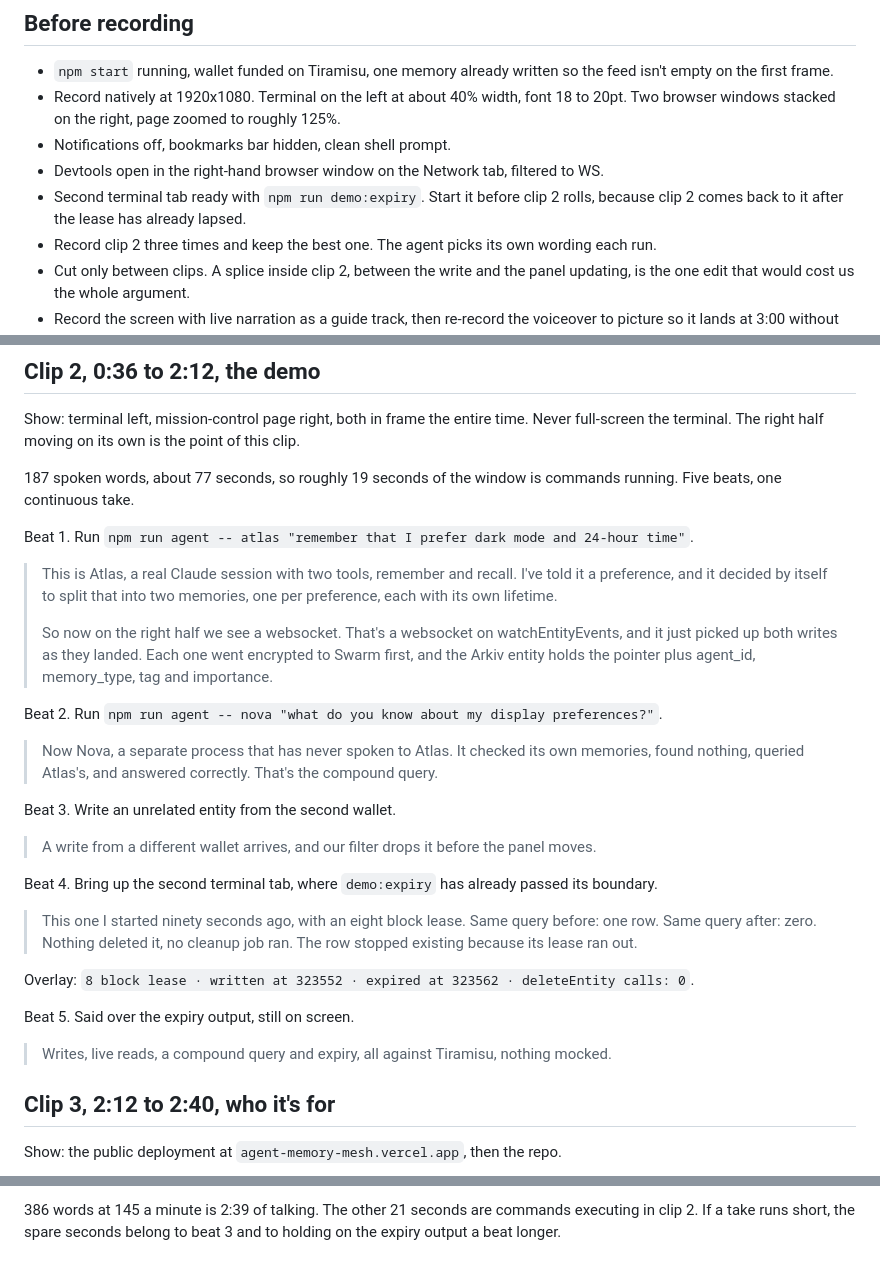
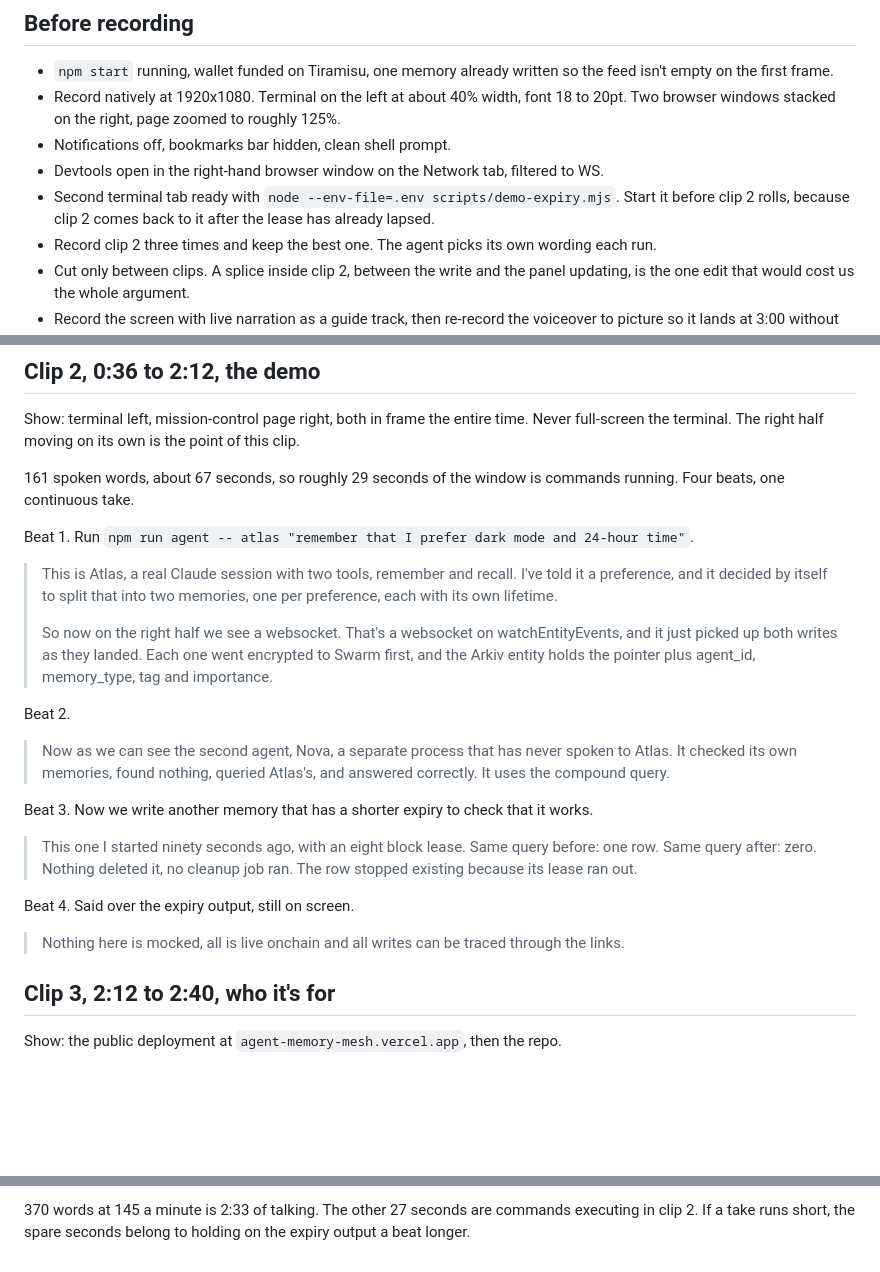
Before and after one commit to LevRoz630/agent-memory-mesh, a Markdown page: PITCH.md, 3 parts joined by grey strips. Rendered like a GitHub page; blank space fills up the shorter version.

Commit message:
Cut fake second-wallet Beat 3 from PITCH.md, fix broken demo:expiry command reference

```diff
--- a/PITCH.md
+++ b/PITCH.md
@@ -22,8 +22,8 @@ Judging weights, and where each one is earned:
   Two browser windows stacked on the right, page zoomed to roughly 125%.
 - Notifications off, bookmarks bar hidden, clean shell prompt.
 - Devtools open in the right-hand browser window on the Network tab, filtered to WS.
-- Second terminal tab ready with `npm run demo:expiry`. Start it before clip 2 rolls, because
-  clip 2 comes back to it after the lease has already lapsed.
+- Second terminal tab ready with `node --env-file=.env scripts/demo-expiry.mjs`. Start it before
+  clip 2 rolls, because clip 2 comes back to it after the lease has already lapsed.
 - Record clip 2 three times and keep the best one. The agent picks its own wording each run.
 - Cut only between clips. A splice inside clip 2, between the write and the panel updating, is
   the one edit that would cost us the whole argument.
@@ -55,8 +55,8 @@ importance over seven, on typed attributes.  So you can filter data as in Web2 d
 Show: terminal left, mission-control page right, both in frame the entire time. Never
 full-screen the terminal. The right half moving on its own is the point of this clip.
 
-187 spoken words, about 77 seconds, so roughly 19 seconds of the window is commands running.
-Five beats, one continuous take.
+161 spoken words, about 67 seconds, so roughly 29 seconds of the window is commands running.
+Four beats, one continuous take.
 
 Beat 1. Run `npm run agent -- atlas "remember that I prefer dark mode and 24-hour time"`.
 
@@ -66,26 +66,18 @@ Beat 1. Run `npm run agent -- atlas "remember that I prefer dark mode and 24-hou
 > one went encrypted to Swarm first, and the Arkiv entity holds the pointer plus agent_id, memory_type, tag and importance.
 
 
-Beat 2. Run `npm run agent -- nova "what do you know about my display preferences?"`.
+Beat 2.
 
-> Now Nova, a separate process that has never spoken to Atlas. It checked its own memories,
-> found nothing, queried Atlas's, and answered correctly. That's the compound query.
+> Now as we can see the second agent, Nova, a separate process that has never spoken to Atlas. It checked its own memories,
+> found nothing, queried Atlas's, and answered correctly. It uses the compound query.
 
-Beat 3. Write an unrelated entity from the second wallet.
+Beat 3. Now we write another memory that has a shorter expiry to check that it works.
 
-> A write from a different wallet arrives, and our filter drops it before the panel moves.
+> This one I started ninety seconds ago, with an eight block lease. Same query before: one row. Same query after: zero. Nothing deleted it, no cleanup job ran. The row stopped existing because its lease ran out.
 
-Beat 4. Bring up the second terminal tab, where `demo:expiry` has already passed its boundary.
+Beat 4. Said over the expiry output, still on screen.
 
-> This one I started ninety seconds ago, with an eight block lease. Same query before: one
-> row. Same query after: zero. Nothing deleted it, no cleanup job ran. The row stopped
-> existing because its lease ran out.
-
-Overlay: `8 block lease · written at 323552 · expired at 323562 · deleteEntity calls: 0`.
-
-Beat 5. Said over the expiry output, still on screen.
-
-> Writes, live reads, a compound query and expiry, all against Tiramisu, nothing mocked.
+> Nothing here is mocked, all is live onchain and all writes can be traced through the links.
 
 ## Clip 3, 2:12 to 2:40, who it's for
 
@@ -128,4 +120,4 @@ Say, 54 words:
 
-386 words at 145 a minute is 2:39 of talking. The other 21 seconds are commands executing in
-clip 2. If a take runs short, the spare seconds belong to beat 3 and to holding on the expiry
-output a beat longer.
+370 words at 145 a minute is 2:33 of talking. The other 27 seconds are commands executing in
+clip 2. If a take runs short, the spare seconds belong to holding on the expiry output a beat
+longer.
```
Also changed, not shown: other parts of PITCH.md (+2 -2 lines).
